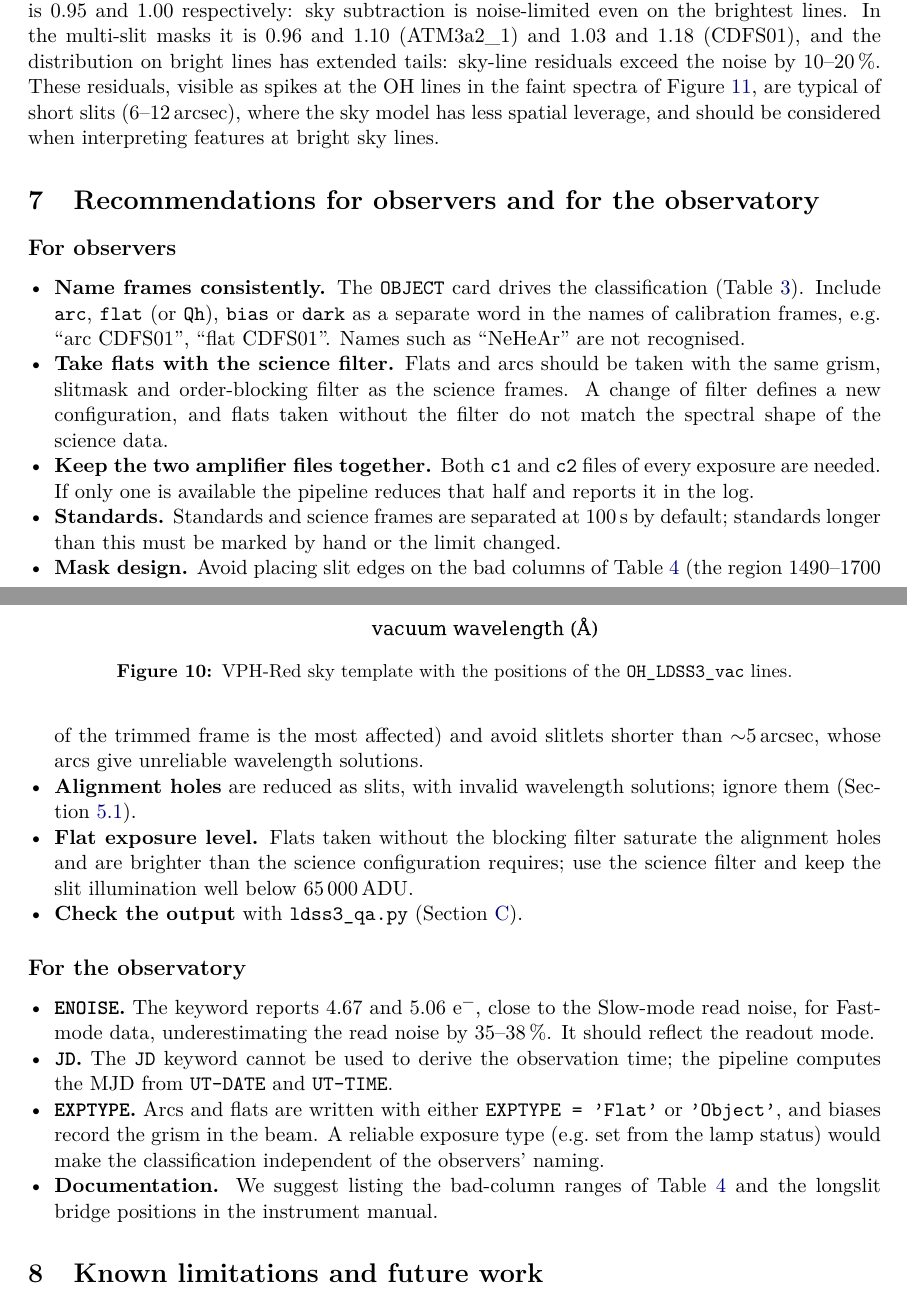
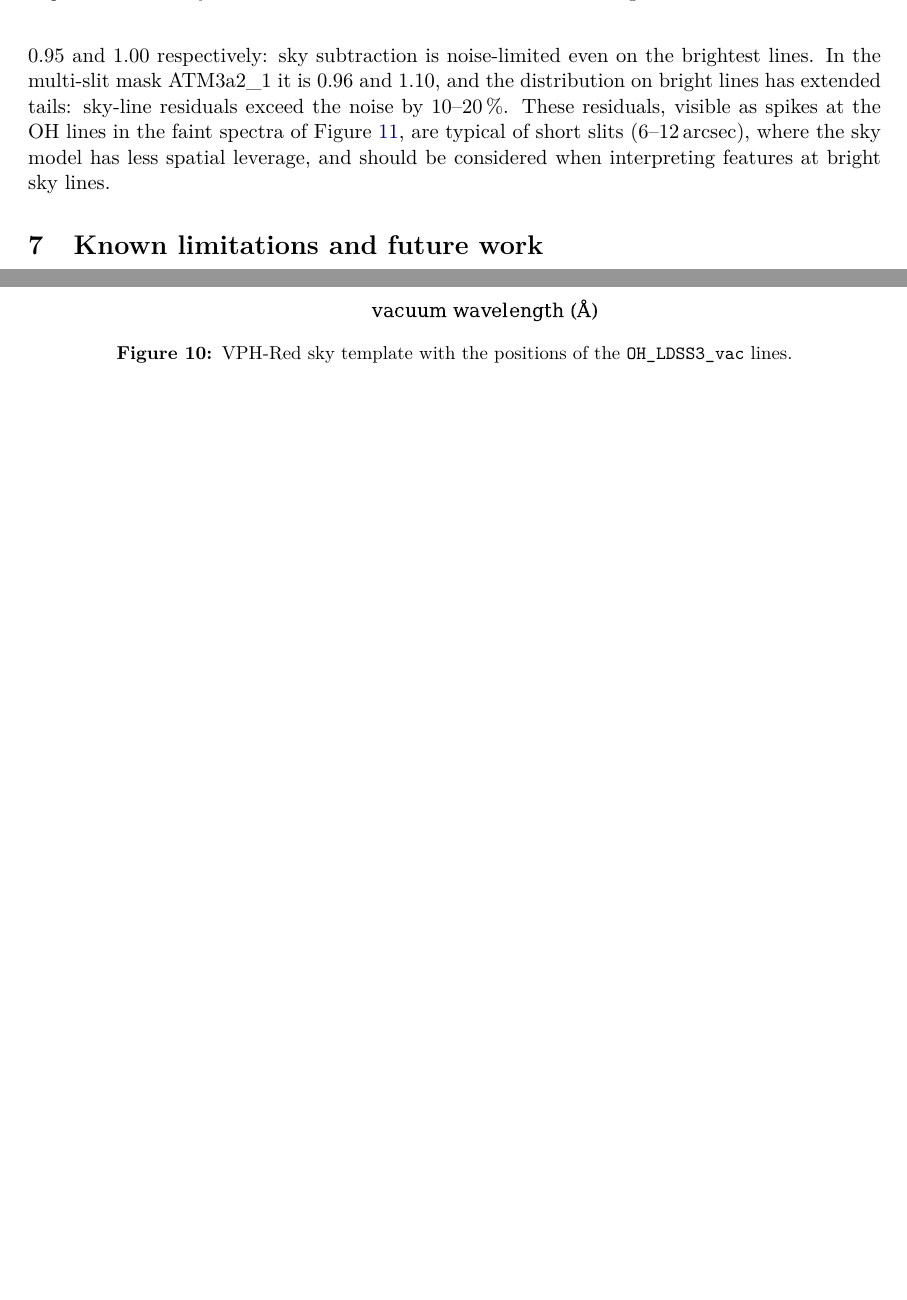
Before and after one commit to joaquinhernandezg/ldss3-qa, a LaTeX paper (report/ldss3_pypeit_report.tex, which reads report/numbers.tex): two parts of pages 15 and 16 of 20 before the commit and two parts of pages 15 and 16 of 19 after it, joined at a grey line, cut so that both start at the same text, the shorter picture padded with empty space. Compiled offline with pdfLaTeX.

Commit message:
Report: drop the recommendations section and the object analysis of two data sets
Remove section 7, "Recommendations for observers and for the observatory", and
reword the four cross-references to it so the surrounding sentences still stand
on their own.

The VPH-Blue longslit and the VPH-Red mask CDFS01 have no detected source, so
they are excluded from the analyses that need one: the example reductions and
the sky-line zero point.  Their arc and flat calibration is unaffected and stays
in the wavelength-calibration table, the slit tracing and the flat fielding,
where no object is required.

The exclusion is declared once, as NO_OBJECT in scripts/style.py, and applied in
make_tables.py and make_figures.py, so the tables, figures and numbers.tex
follow from a regeneration rather than from hand edits.

Co-Authored-By: Claude Opus 5 <noreply@anthropic.com>

```diff
--- a/report/ldss3_pypeit_report.tex
+++ b/report/ldss3_pypeit_report.tex
@@ -655,10 +656,10 @@ The sky subtraction was assessed with the same $\chi$ statistic as in
 \cref{sec:ron}, separately for the \SI{10}{\percent} of sky-dominated pixels with
 the brightest sky and for the rest. In the longslit, $\sigma_\chi$ is
 \chiFaintRedLS{} and \chiBrightRedLS{} respectively: sky subtraction is
-noise-limited even on the brightest lines. In the multi-slit masks it is
-\chiFaintBlueMOS{} and \chiBrightBlueMOS{} (ATM3a2\_1) and \chiFaintRedMOS{} and
-\chiBrightRedMOS{} (CDFS01), and the distribution on bright lines has extended
-tails: sky-line residuals exceed the noise by \SIrange{10}{20}{\percent}. These
+noise-limited even on the brightest lines. In the multi-slit mask ATM3a2\_1 it is
+\chiFaintBlueMOS{} and \chiBrightBlueMOS{}, and the distribution on bright lines
+has extended tails: sky-line residuals exceed the noise by
+\SIrange{10}{20}{\percent}. These
 residuals, visible as spikes at the OH lines in the faint spectra of
 \cref{fig:science}, are typical of short slits (6--\SI{12}{arcsec}), where the
 sky model has less spatial leverage, and should be considered when interpreting
@@ -673,57 +674,6 @@ features at bright sky lines.
     electrons, before flux calibration.}
   \label{fig:science}
 \end{figure}
-
-%======================================================================
-\section{Recommendations for observers and for the observatory}
-\label{sec:recommend}
-
-\subsection*{For observers}
-\begin{itemize}
-  \item \textbf{Name frames consistently.} The \code{OBJECT} card drives the
-    classification (\cref{tab:typing}). Include \code{arc}, \code{flat} (or
-    \code{Qh}), \code{bias} or \code{dark} as a separate word in the names of
-    calibration frames, e.g.\ ``arc CDFS01'', ``flat CDFS01''. Names such as
-    ``NeHeAr'' are not recognised.
-  \item \textbf{Take flats with the science filter.} Flats and arcs should be
-    taken with the same grism, slitmask and order-blocking filter as the science
-    frames. A change of filter defines a new configuration, and flats taken
-    without the filter do not match the spectral shape of the science data.
-  \item \textbf{Keep the two amplifier files together.} Both \code{c1} and
-    \code{c2} files of every exposure are needed. If only one is available the
-    pipeline reduces that half and reports it in the log.
-  \item \textbf{Standards.} Standards and science frames are separated at
-    \SI{100}{\second} by default; standards longer than this must be marked by
-    hand or the limit changed.
-  \item \textbf{Mask design.} Avoid placing slit edges on the bad columns of
-    \cref{tab:bpm} (the region 1490--1700 of the trimmed frame is the most
-    affected) and avoid slitlets shorter than \SI{\sim5}{arcsec}, whose arcs give
-    unreliable wavelength solutions.
-  \item \textbf{Alignment holes} are reduced as slits, with invalid wavelength
-    solutions; ignore them (\cref{sec:holes}).
-  \item \textbf{Flat exposure level.} Flats taken without the blocking filter
-    saturate the alignment holes and are brighter than the science
-    configuration requires; use the science filter and keep the slit
-    illumination well below \SI{65000}{\adu}.
-  \item \textbf{Check the output} with \code{ldss3\_qa.py}
-    (\cref{app:quickstart}).
-\end{itemize}
-
-\subsection*{For the observatory}
-\begin{itemize}
-  \item \textbf{\code{ENOISE}.} The keyword reports 4.67 and 5.06~\si{\electron},
-    close to the Slow-mode read noise, for Fast-mode data, underestimating the
-    read noise by \ronExcessRange\,\%. It should reflect the readout mode.
-  \item \textbf{\code{JD}.} The \code{JD} keyword cannot be used to derive the
-    observation time; the pipeline computes the MJD from \code{UT-DATE} and
-    \code{UT-TIME}.
-  \item \textbf{\code{EXPTYPE}.} Arcs and flats are written with either
-    \code{EXPTYPE = 'Flat'} or \code{'Object'}, and biases record the grism in
-    the beam. A reliable exposure type (e.g.\ set from the lamp status) would
-    make the classification independent of the observers' naming.
-  \item \textbf{Documentation.} We suggest listing the bad-column ranges of
-    \cref{tab:bpm} and the longslit bridge positions in the instrument manual.
-\end{itemize}
 
 %======================================================================
 \section{Known limitations and future work}
--- a/report/numbers.tex
+++ b/report/numbers.tex
@@ -34,8 +34,6 @@
 \newcommand{\chiBrightRedLS}{1.00}
 \newcommand{\chiFaintBlueMOS}{0.96}
 \newcommand{\chiBrightBlueMOS}{1.10}
-\newcommand{\chiFaintRedMOS}{1.03}
-\newcommand{\chiBrightRedMOS}{1.18}
 \newcommand{\flexRange}{-2.5 to +0.1}
 \newcommand{\flexMaxAbs}{2.5}
 \newcommand{\seamWaveJump}{0.009}
@@ -43,9 +41,9 @@
 \newcommand{\sigmaChiPublished}{0.98}
 \newcommand{\sigmaChiEnoise}{1.20}
 \newcommand{\sigmaChiRange}{0.95--1.05}
-\newcommand{\skyRedEndN}{319}
-\newcommand{\skyRedEndMedian}{+0.22}
-\newcommand{\skyRedEndStd}{0.80}
+\newcommand{\skyRedEndN}{184}
+\newcommand{\skyRedEndMedian}{+0.42}
+\newcommand{\skyRedEndStd}{0.91}
 \newcommand{\skyOffsetMax}{0.57}
 \newcommand{\nBoxesBlue}{5}
 \newcommand{\nBoxesRed}{4}
```
Also changed, not shown: report/tables/skylines.tex (+0 -1 lines), report/figures/arc_templates.pdf, report/figures/bias_bpm.pdf, report/figures/detector_layout.pdf, report/figures/flat.pdf, report/figures/mos_wavecal.pdf, report/figures/noise_model.pdf, report/figures/ptc.pdf, report/figures/readnoise.pdf, report/figures/science_examples.pdf, report/figures/sky_template.pdf, report/figures/slit_edges.pdf, report/figures/wavecal_residuals.pdf, report/ldss3_pypeit_report.pdf, 1 more files, 3 other files.
